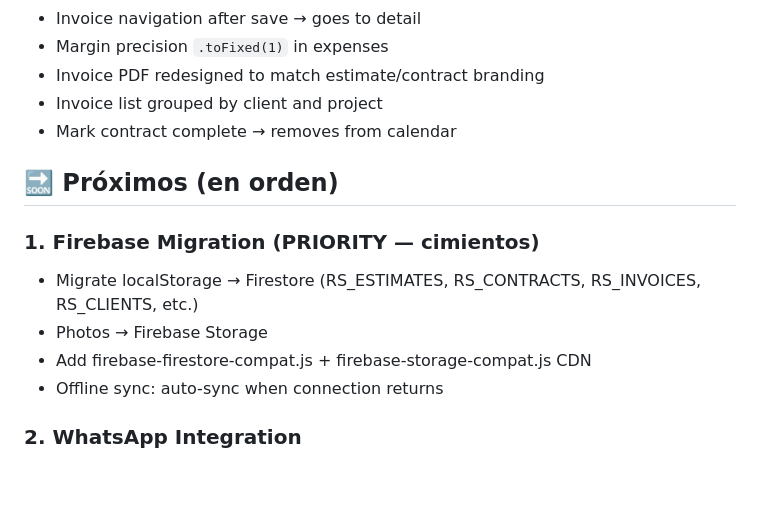
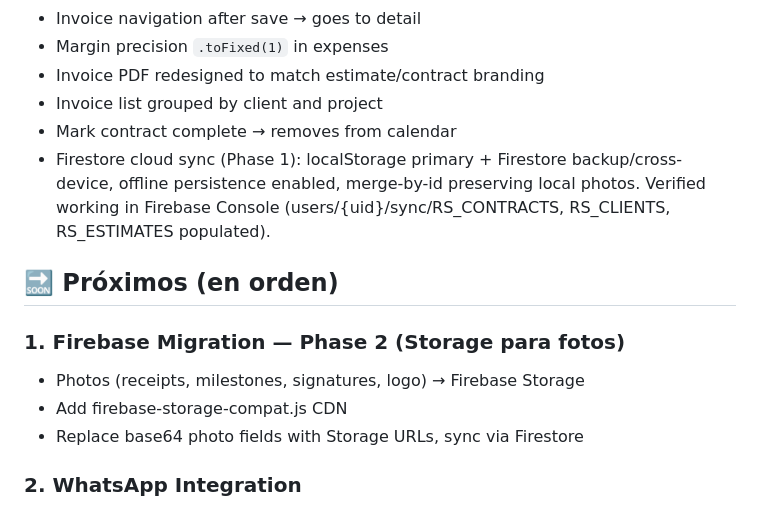
Before and after one commit to Itsvanc9/Rs-estimator, a Markdown page: ROADMAP.md, the part around the change. GitHub-like rendering; blank space fills up the shorter version.

Commit message:
Mark Firestore cloud sync (Phase 1) as completed in roadmap
Verified working in Firebase Console - users/{uid}/sync collections
populated with RS_CONTRACTS, RS_CLIENTS, RS_ESTIMATES data.

https://claude.ai/code/session_01UmhtxbegFeXiWAtU8iQKQQ

```diff
--- a/ROADMAP.md
+++ b/ROADMAP.md
@@ -13,14 +13,16 @@
 - Invoice PDF redesigned to match estimate/contract branding
 - Invoice list grouped by client and project
 - Mark contract complete → removes from calendar
+- Firestore cloud sync (Phase 1): localStorage primary + Firestore backup/cross-device,
+  offline persistence enabled, merge-by-id preserving local photos. Verified working in
+  Firebase Console (users/{uid}/sync/RS_CONTRACTS, RS_CLIENTS, RS_ESTIMATES populated).
 
 ## 🔜 Próximos (en orden)
 
-### 1. Firebase Migration (PRIORITY — cimientos)
-- Migrate localStorage → Firestore (RS_ESTIMATES, RS_CONTRACTS, RS_INVOICES, RS_CLIENTS, etc.)
-- Photos → Firebase Storage
-- Add firebase-firestore-compat.js + firebase-storage-compat.js CDN
-- Offline sync: auto-sync when connection returns
+### 1. Firebase Migration — Phase 2 (Storage para fotos)
+- Photos (receipts, milestones, signatures, logo) → Firebase Storage
+- Add firebase-storage-compat.js CDN
+- Replace base64 photo fields with Storage URLs, sync via Firestore
 
 ### 2. WhatsApp Integration
 - Button on estimate/contract to send summary via WhatsApp
```
